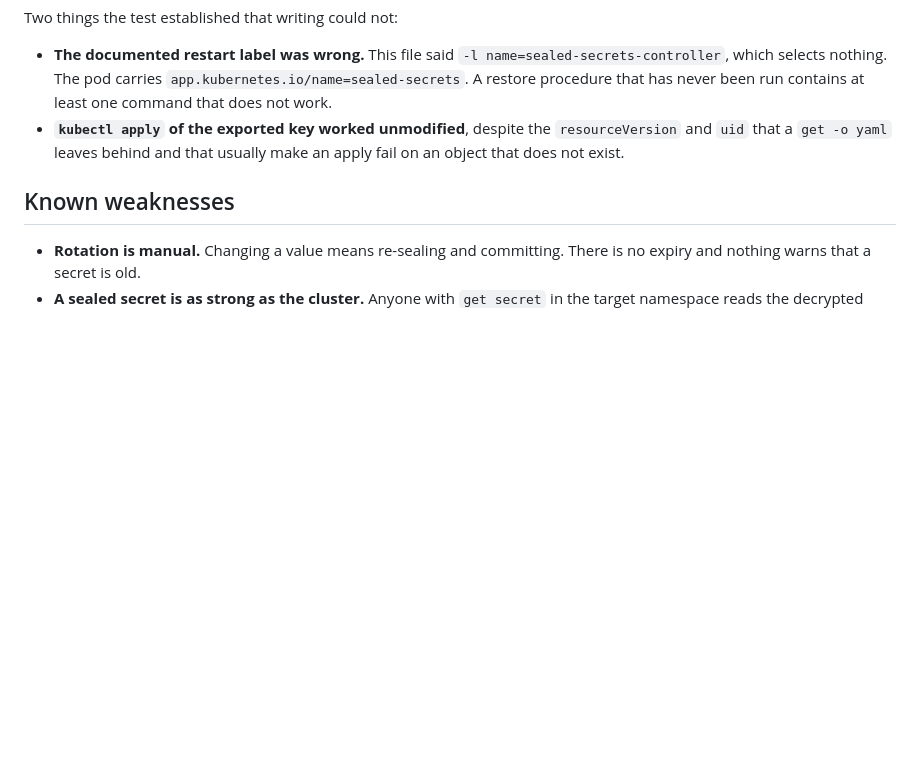
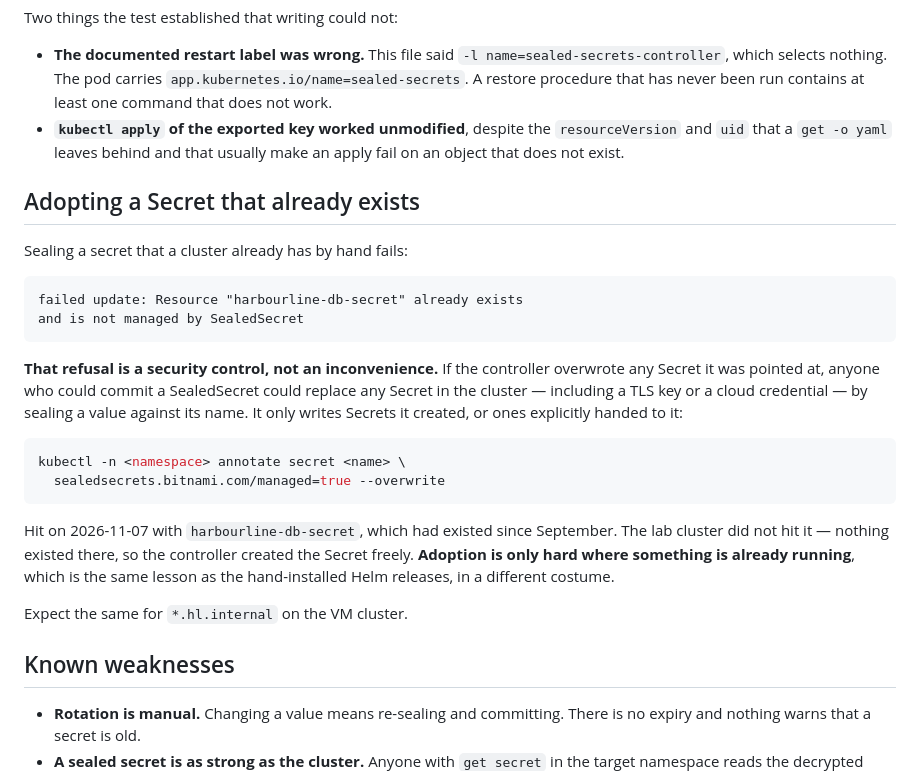
Before and after one commit to rkhnania/harbourline-k8s-lab, a Markdown page: docs/secrets.md, the part around the change. GitHub-like rendering; blank space fills up the shorter version.

````diff
--- a/docs/secrets.md
+++ b/docs/secrets.md
@@ -130,6 +130,32 @@ Two things the test established that writing could not:
   `resourceVersion` and `uid` that a `get -o yaml` leaves behind and that
   usually make an apply fail on an object that does not exist.
 
+## Adopting a Secret that already exists
+
+Sealing a secret that a cluster already has by hand fails:
+
+    failed update: Resource "harbourline-db-secret" already exists
+    and is not managed by SealedSecret
+
+**That refusal is a security control, not an inconvenience.** If the controller
+overwrote any Secret it was pointed at, anyone who could commit a SealedSecret
+could replace any Secret in the cluster — including a TLS key or a cloud
+credential — by sealing a value against its name. It only writes Secrets it
+created, or ones explicitly handed to it:
+
+```bash
+kubectl -n <namespace> annotate secret <name> \
+  sealedsecrets.bitnami.com/managed=true --overwrite
+```
+
+Hit on 2026-11-07 with `harbourline-db-secret`, which had existed since
+September. The lab cluster did not hit it — nothing existed there, so the
+controller created the Secret freely. **Adoption is only hard where something
+is already running**, which is the same lesson as the hand-installed Helm
+releases, in a different costume.
+
+Expect the same for `*.hl.internal` on the VM cluster.
+
 ## Known weaknesses
 
 - **Rotation is manual.** Changing a value means re-sealing and committing.
````
Also changed, not shown: docs/rebuild-test.md (+69 -0 lines).
